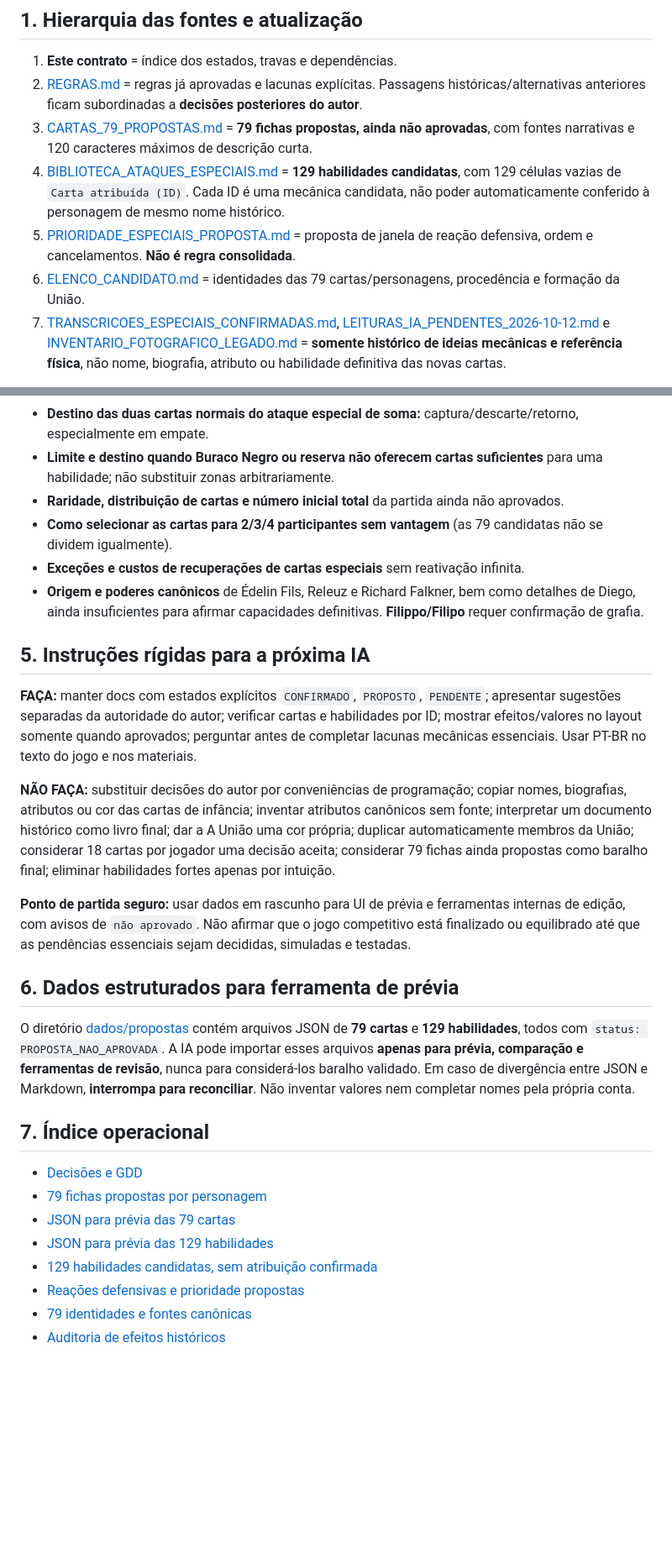
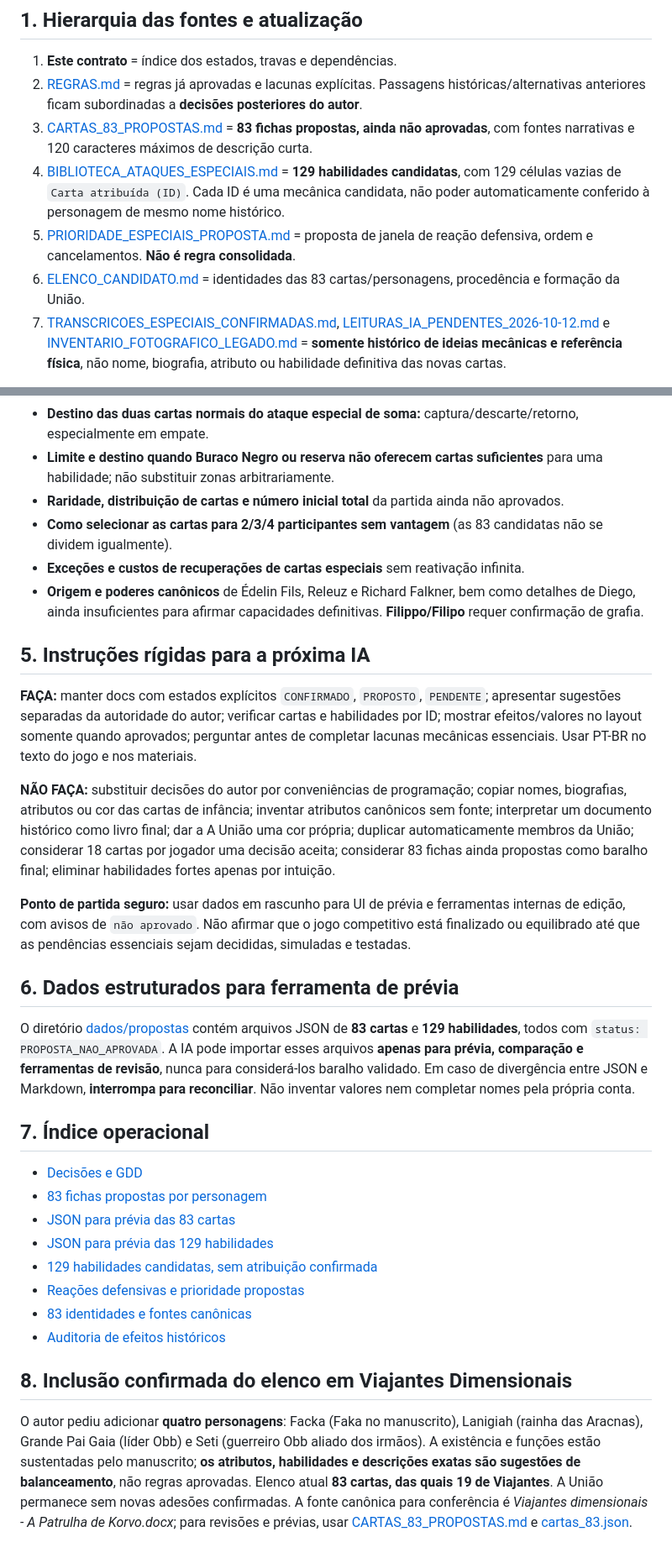
Before and after one commit to guyoshi/Dimensions-Stacks, a Markdown page: docs/CONTRATO_PARA_IA_IMPLEMENTADORA.md, 2 parts joined by grey strips. Shown at 84% size. GitHub-like rendering; blank space fills up the shorter version.

Commit message:
docs: reconciliar elenco atual para 83 cartas e novos V16-V19

```diff
--- a/docs/CONTRATO_PARA_IA_IMPLEMENTADORA.md
+++ b/docs/CONTRATO_PARA_IA_IMPLEMENTADORA.md
@@ -6,10 +6,10 @@
 
 1. **Este contrato** = índice dos estados, travas e dependências.
 2. [REGRAS.md](REGRAS.md) = regras já aprovadas e lacunas explícitas. Passagens históricas/alternativas anteriores ficam subordinadas a **decisões posteriores do autor**.
-3. [CARTAS_79_PROPOSTAS.md](CARTAS_79_PROPOSTAS.md) = **79 fichas propostas, ainda não aprovadas**, com fontes narrativas e 120 caracteres máximos de descrição curta.
+3. [CARTAS_83_PROPOSTAS.md](CARTAS_83_PROPOSTAS.md) = **83 fichas propostas, ainda não aprovadas**, com fontes narrativas e 120 caracteres máximos de descrição curta.
 4. [BIBLIOTECA_ATAQUES_ESPECIAIS.md](BIBLIOTECA_ATAQUES_ESPECIAIS.md) = **129 habilidades candidatas**, com 129 células vazias de `Carta atribuída (ID)`. Cada ID é uma mecânica candidata, não poder automaticamente conferido à personagem de mesmo nome histórico.
 5. [PRIORIDADE_ESPECIAIS_PROPOSTA.md](PRIORIDADE_ESPECIAIS_PROPOSTA.md) = proposta de janela de reação defensiva, ordem e cancelamentos. **Não é regra consolidada**.
-6. [ELENCO_CANDIDATO.md](ELENCO_CANDIDATO.md) = identidades das 79 cartas/personagens, procedência e formação da União.
+6. [ELENCO_CANDIDATO.md](ELENCO_CANDIDATO.md) = identidades das 83 cartas/personagens, procedência e formação da União.
 7. [TRANSCRICOES_ESPECIAIS_CONFIRMADAS.md](TRANSCRICOES_ESPECIAIS_CONFIRMADAS.md), [LEITURAS_IA_PENDENTES_2026-10-12.md](LEITURAS_IA_PENDENTES_2026-10-12.md) e [INVENTARIO_FOTOGRAFICO_LEGADO.md](INVENTARIO_FOTOGRAFICO_LEGADO.md) = **somente histórico de ideias mecânicas e referência física**, não nome, biografia, atributo ou habilidade definitiva das novas cartas.
 
 Repositório de fontes literárias: [guyoshi/dimensoesinfinitas](https://github.com/guyoshi/dimensoesinfinitas). Parte do cânone dos livros em andamento pode mudar; materiais com status `histórico` ou `misto` não devem ser elevados a cânone final.
@@ -67,7 +67,7 @@ Repositório de fontes literárias: [guyoshi/dimensoesinfinitas](https://github.
 - **Destino das duas cartas normais do ataque especial de soma:** captura/descarte/retorno, especialmente em empate.
 - **Limite e destino quando Buraco Negro ou reserva não oferecem cartas suficientes** para uma habilidade; não substituir zonas arbitrariamente.
 - **Raridade, distribuição de cartas e número inicial total** da partida ainda não aprovados.
-- **Como selecionar as cartas para 2/3/4 participantes sem vantagem** (as 79 candidatas não se dividem igualmente).
+- **Como selecionar as cartas para 2/3/4 participantes sem vantagem** (as 83 candidatas não se dividem igualmente).
 - **Exceções e custos de recuperações de cartas especiais** sem reativação infinita.
 - **Origem e poderes canônicos** de Édelin Fils, Releuz e Richard Falkner, bem como detalhes de Diego, ainda insuficientes para afirmar capacidades definitivas. **Filippo/Filipo** requer confirmação de grafia.
 
@@ -75,21 +75,25 @@ Repositório de fontes literárias: [guyoshi/dimensoesinfinitas](https://github.
 
 **FAÇA:** manter docs com estados explícitos `CONFIRMADO`, `PROPOSTO`, `PENDENTE`; apresentar sugestões separadas da autoridade do autor; verificar cartas e habilidades por ID; mostrar efeitos/valores no layout somente quando aprovados; perguntar antes de completar lacunas mecânicas essenciais. Usar PT-BR no texto do jogo e nos materiais.
 
-**NÃO FAÇA:** substituir decisões do autor por conveniências de programação; copiar nomes, biografias, atributos ou cor das cartas de infância; inventar atributos canônicos sem fonte; interpretar um documento histórico como livro final; dar a A União uma cor própria; duplicar automaticamente membros da União; considerar 18 cartas por jogador uma decisão aceita; considerar 79 fichas ainda propostas como baralho final; eliminar habilidades fortes apenas por intuição.
+**NÃO FAÇA:** substituir decisões do autor por conveniências de programação; copiar nomes, biografias, atributos ou cor das cartas de infância; inventar atributos canônicos sem fonte; interpretar um documento histórico como livro final; dar a A União uma cor própria; duplicar automaticamente membros da União; considerar 18 cartas por jogador uma decisão aceita; considerar 83 fichas ainda propostas como baralho final; eliminar habilidades fortes apenas por intuição.
 
 **Ponto de partida seguro:** usar dados em rascunho para UI de prévia e ferramentas internas de edição, com avisos de `não aprovado`. Não afirmar que o jogo competitivo está finalizado ou equilibrado até que as pendências essenciais sejam decididas, simuladas e testadas.
 
 ## 6. Dados estruturados para ferramenta de prévia
 
-O diretório [dados/propostas](../dados/propostas/README.md) contém arquivos JSON de **79 cartas** e **129 habilidades**, todos com `status: PROPOSTA_NAO_APROVADA`. A IA pode importar esses arquivos **apenas para prévia, comparação e ferramentas de revisão**, nunca para considerá-los baralho validado. Em caso de divergência entre JSON e Markdown, **interrompa para reconciliar**. Não inventar valores nem completar nomes pela própria conta.
+O diretório [dados/propostas](../dados/propostas/README.md) contém arquivos JSON de **83 cartas** e **129 habilidades**, todos com `status: PROPOSTA_NAO_APROVADA`. A IA pode importar esses arquivos **apenas para prévia, comparação e ferramentas de revisão**, nunca para considerá-los baralho validado. Em caso de divergência entre JSON e Markdown, **interrompa para reconciliar**. Não inventar valores nem completar nomes pela própria conta.
 
 ## 7. Índice operacional
 
 - [Decisões e GDD](REGRAS.md)
-- [79 fichas propostas por personagem](CARTAS_79_PROPOSTAS.md)
-- [JSON para prévia das 79 cartas](../dados/propostas/cartas_79.json)
+- [83 fichas propostas por personagem](CARTAS_83_PROPOSTAS.md)
+- [JSON para prévia das 83 cartas](../dados/propostas/cartas_83.json)
 - [JSON para prévia das 129 habilidades](../dados/propostas/habilidades_129.json)
 - [129 habilidades candidatas, sem atribuição confirmada](BIBLIOTECA_ATAQUES_ESPECIAIS.md)
 - [Reações defensivas e prioridade propostas](PRIORIDADE_ESPECIAIS_PROPOSTA.md)
-- [79 identidades e fontes canônicas](ELENCO_CANDIDATO.md)
+- [83 identidades e fontes canônicas](ELENCO_CANDIDATO.md)
 - [Auditoria de efeitos históricos](AUDITORIA_BALANCEAMENTO_ESPECIAIS.md)
+
+## 8. Inclusão confirmada do elenco em Viajantes Dimensionais
+
+O autor pediu adicionar **quatro personagens**: Facka (Faka no manuscrito), Lanigiah (rainha das Aracnas), Grande Pai Gaia (líder Obb) e Seti (guerreiro Obb aliado dos irmãos). A existência e funções estão sustentadas pelo manuscrito; **os atributos, habilidades e descrições exatas são sugestões de balanceamento**, não regras aprovadas. Elenco atual **83 cartas, das quais 19 de Viajantes**. A União permanece sem novas adesões confirmadas. A fonte canônica para conferência é *Viajantes dimensionais - A Patrulha de Korvo.docx*; para revisões e prévias, usar [CARTAS_83_PROPOSTAS.md](CARTAS_83_PROPOSTAS.md) e [cartas_83.json](../dados/propostas/cartas_83.json).
```
Also changed, not shown: other parts of docs/CONTRATO_PARA_IA_IMPLEMENTADORA.md (+2 -2 lines).
